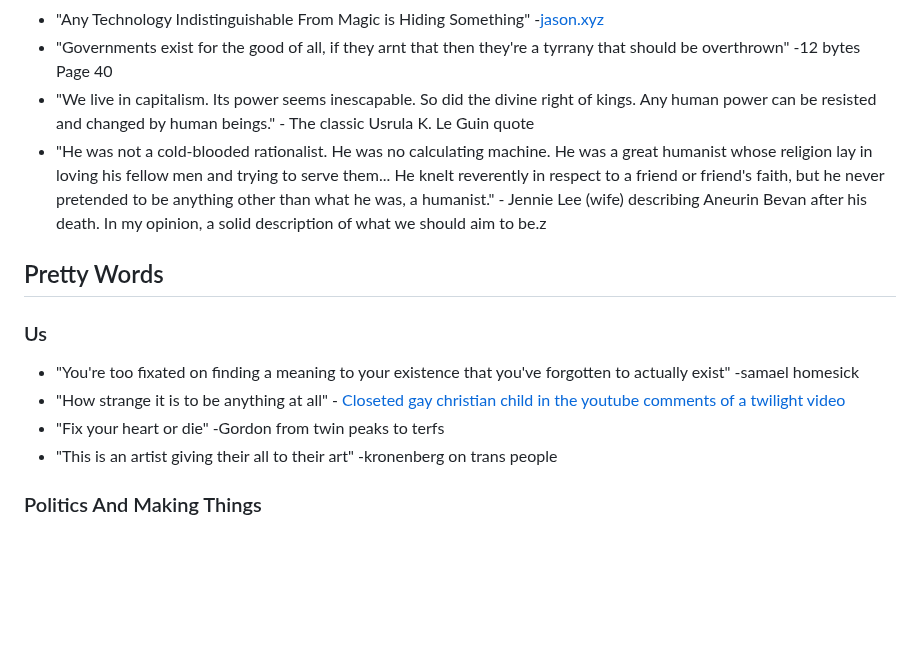
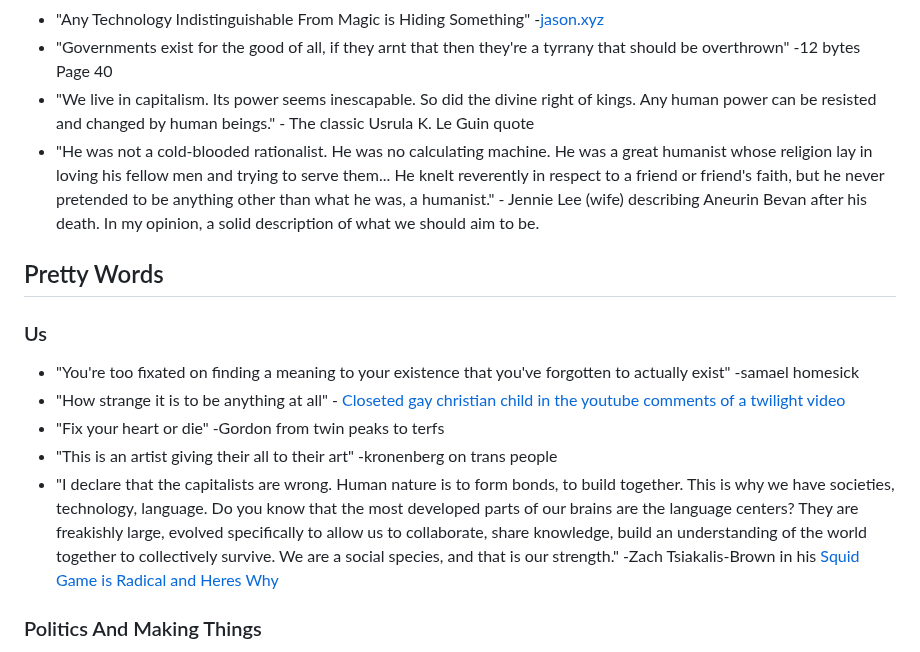
Before and after one commit to Wil-Ro/BlogPosts, a Markdown page: posts/Useful Notes/Quotes.md, the part around the change. GitHub-like rendering; blank space fills up the shorter version.

Commit message:
new quote

```diff
--- a/posts/Useful Notes/Quotes.md
+++ b/posts/Useful Notes/Quotes.md
@@ -13,7 +13,7 @@ We believe in: rough consensus and running code" -Dave Clark from ietf (see [rfc
 - "Any Technology Indistinguishable From Magic is Hiding Something" -[jason.xyz](jason.xya)
 - "Governments exist for the good of all, if they arnt that then they're a tyrrany that should be overthrown" -12 bytes Page 40
 - "We live in capitalism. Its power seems inescapable. So did the divine right of kings. Any human power can be resisted and changed by human beings." - The classic Usrula K. Le Guin quote
-- "He was not a cold-blooded rationalist. He was no calculating machine. He was a great humanist whose religion lay in loving his fellow men and trying to serve them... He knelt reverently in respect to a friend or friend's faith, but he never pretended to be anything other than what he was, a humanist." - Jennie Lee (wife) describing Aneurin Bevan after his death. In my opinion, a solid description of what we should aim to be.z
+- "He was not a cold-blooded rationalist. He was no calculating machine. He was a great humanist whose religion lay in loving his fellow men and trying to serve them... He knelt reverently in respect to a friend or friend's faith, but he never pretended to be anything other than what he was, a humanist." - Jennie Lee (wife) describing Aneurin Bevan after his death. In my opinion, a solid description of what we should aim to be.
 
 
 
@@ -23,6 +23,7 @@ We believe in: rough consensus and running code" -Dave Clark from ietf (see [rfc
 - "How strange it is to be anything at all" - [Closeted gay christian child in the youtube comments of a twilight video](howStrangeItIs.jpg)
 - "Fix your heart or die" -Gordon from twin peaks to terfs
 - "This is an artist giving their all to their art" -kronenberg on trans people
+- "I declare that the capitalists are wrong. Human nature is to form bonds, to build together. This is why we have societies, technology, language. Do you know that the most developed parts of our brains are the language centers? They are freakishly large, evolved specifically to allow us to collaborate, share knowledge, build an understanding of the world together to collectively survive. We are a social species, and that is our strength." -Zach Tsiakalis-Brown in his [Squid Game is Radical and Heres Why](https://www.youtube.com/watch?v=hngipmtw28s&t=336s)
 
 ### Politics And Making Things
 - “the old world is dying, and the new world struggles to be born: now is the time of monsters.” -Antonio Gramsci
```
